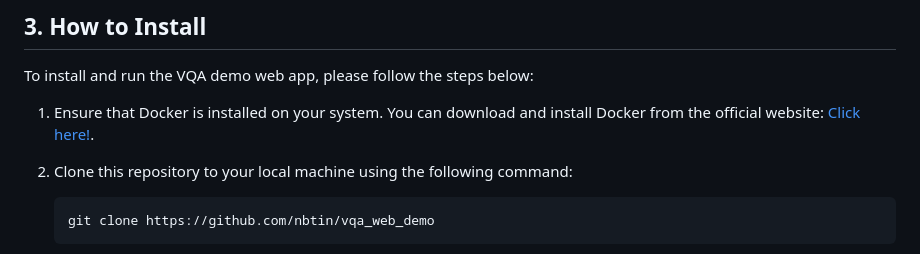
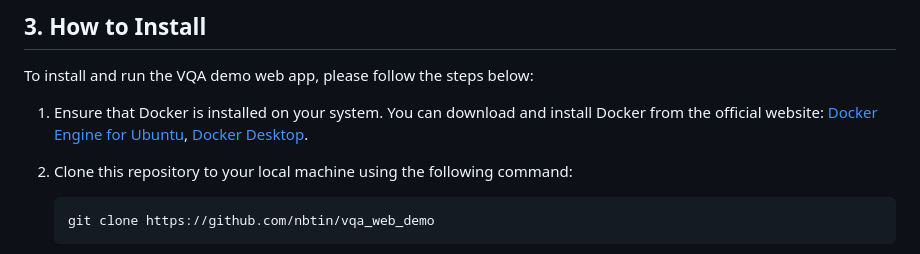
Before and after one commit to nbtin/qa_web_demo, a Markdown page: README.md, the part around the change. Drawn GitHub-style.

```diff
--- a/README.md
+++ b/README.md
@@ -48,7 +48,7 @@ To ensure consistent and reproducible installations, this repository is packaged
 ## 3. How to Install
 To install and run the VQA demo web app, please follow the steps below:
 
-1. Ensure that Docker is installed on your system. You can download and install Docker from the official website: [Click here!](https://docs.docker.com/engine/install/ubuntu/).
+1. Ensure that Docker is installed on your system. You can download and install Docker from the official website: [Docker Engine for Ubuntu](https://docs.docker.com/engine/install/ubuntu/), [Docker Desktop](https://www.docker.com/products/docker-desktop/).
 
 2. Clone this repository to your local machine using the following command:
 
```
